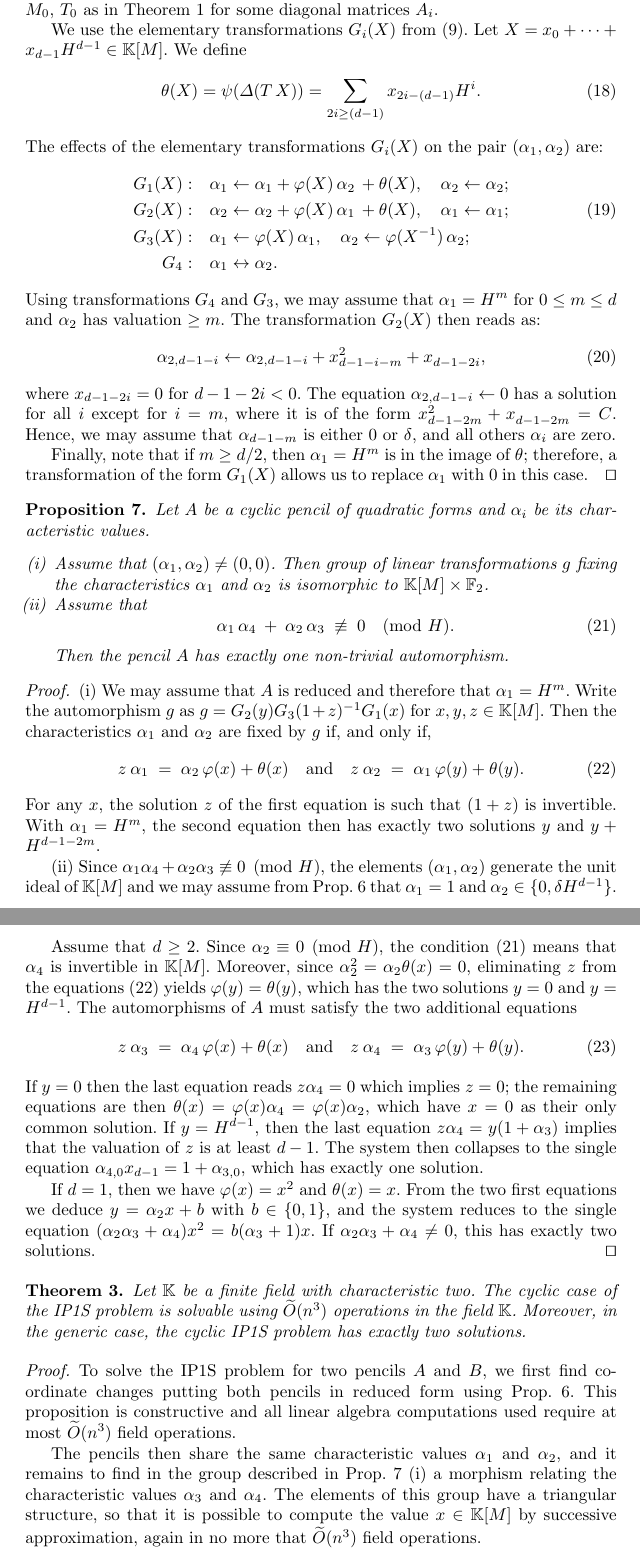
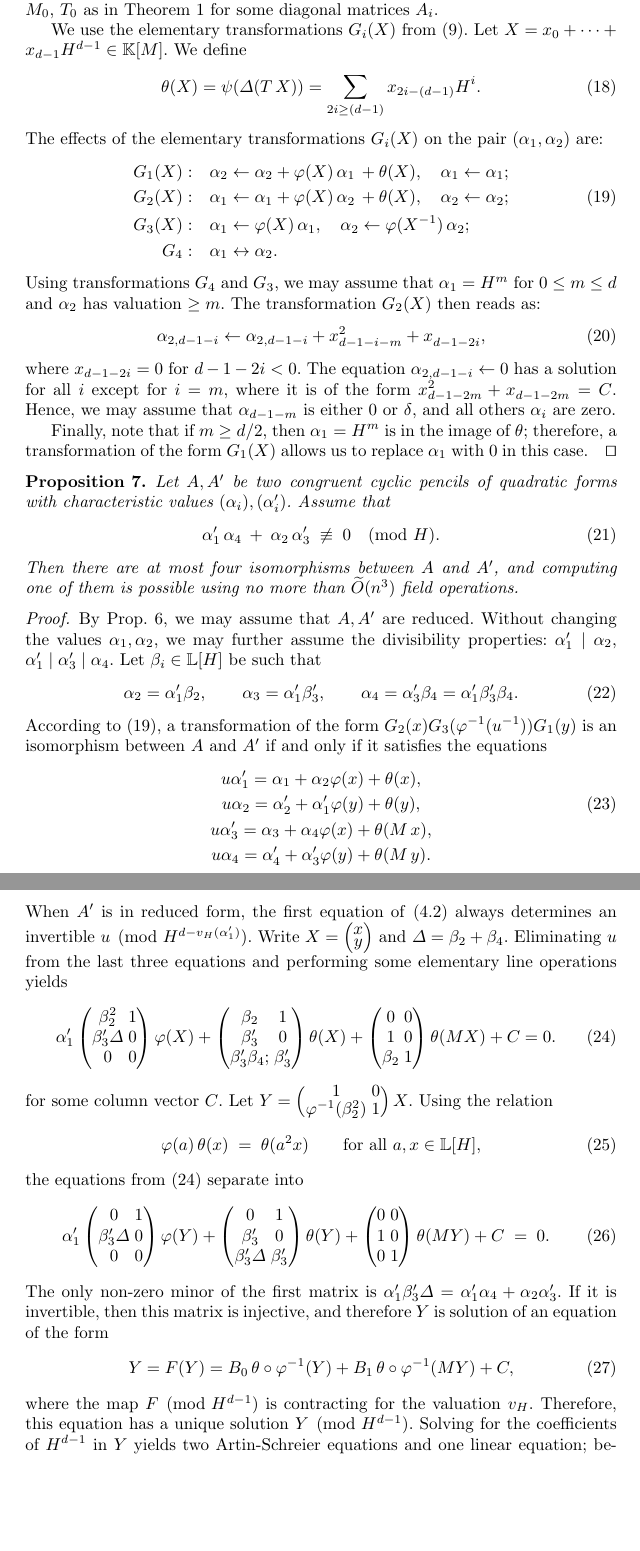
Before and after one commit to plut/ip1s, a LaTeX paper (IP1S.tex): two parts of pages 14 and 15 of 17, joined at a grey line, cut so that both start at the same text, the shorter picture padded with empty space. Compiled offline with pdfLaTeX; the source files are stored in an older character set and shown here as Unicode; a LaTeX package or settings file that is missing is left out.

Commit message:
déterminant (version longue)

```diff
--- a/IP1S.tex
+++ b/IP1S.tex
@@ -101,7 +101,11 @@
 % Macros Jérôme ---
 \def\L{\mathbb{L}}
 \let\s\scriptstyle
-\def\smat#1#2#3#4{\def\arraystretch{.6} \mat{\s#1&\s#2\\\s#3&\s#4}}
+\def\mat#1{\begin{pmatrix}#1\end{pmatrix}}
+\def\XXX#1{\noindent \framebox[\hsize]{\textbf{XXX}\hss #1}}
+\def\Otilde#1{\widetilde O(#1)}
+\def\chev#1{\left<#1\right>}
+\def\smat{\def\arraystretch{.6}\mat}
 \def\acco#1{\left\{#1\right\}}
 \def\labelenumi{(\roman{enumi})}
 \def\mkenumi#1{\begingroup\setcounter{enumi}{#1}\labelenumi\endgroup}
@@ -122,10 +126,6 @@
 
 \DeclareMathOperator\End{End}
 \DeclareMathOperator\diag{diag}
-\def\Otilde#1{\widetilde O(#1)}
-\def\chev#1{\left<#1\right>}
-\def\mat#1{\begin{pmatrix}#1\end{pmatrix}}
-\def\XXX#1{\noindent \framebox[\hsize]{\textbf{XXX}\hss #1}}
 
 
 
@@ -949,15 +949,14 @@ from~\eqref{eq:orthogonal-gen}. Let~$X = x_0 + \dots + x_{d-1} H^{d-1}
 \end{equation}
 The effects of the elementary transformations~$G_i(X)$ on the
 pair~$(\alpha_1, \alpha_2)$ are:
-\begin{align*}
-%\label{eq:Gi-alpha}
-G_1(X):&\quad\alpha_{1} \leftarrow \alpha_1 + \varphi(X)\, \alpha_2\,  +
-\theta (X), \quad \alpha_2 \leftarrow \alpha_2;\\
+\begin{align*}\label{eq:Gi-alpha}
+G_1(X):&\quad\alpha_{2} \leftarrow \alpha_2 + \varphi(X)\, \alpha_1\,  +
+\theta (X), \quad \alpha_1 \leftarrow \alpha_1;\\
 % &\quad  \alpha_3 \leftarrow \alpha_3 + \varphi(X)\, \alpha_4\,  + \psi(\Delta(TX)),\\
 % & \quad\alpha_2 \leftarrow \alpha_2, \quad\alpha_4 \leftarrow \alpha_4;\\
 \numberthis
-G_2(X):&\quad\alpha_{2} \leftarrow \alpha_2 + \varphi(X)\, \alpha_1\,  +
-\theta (X), \quad \alpha_1 \leftarrow \alpha_1;\\
+G_2(X):&\quad\alpha_{1} \leftarrow \alpha_1 + \varphi(X)\, \alpha_2\,  +
+\theta (X), \quad \alpha_2 \leftarrow \alpha_2;\\
 % &\quad  \alpha_4 \leftarrow \alpha_4 + \varphi(X)\, \alpha_3\,  + \psi(\Delta(TX)),\\
 % & \quad\alpha_1 \leftarrow \alpha_1, \quad\alpha_3 \leftarrow \alpha_3;\\
 G_3(X):&\quad\alpha_{1} \leftarrow \varphi(X)\, \alpha_1, \quad
@@ -986,99 +985,179 @@ to replace~$\alpha_1$ with~$0$ in this case.\qed
 
 \medbreak
 
-\begin{proposition}\label{prop:aut-can}
-Let~$A$ be a cyclic pencil of quadratic forms and~$\alpha_i$ be its
-characteristic values.
-\begin{enumerate}
-\item Assume that~$(\alpha_1, \alpha_2) \neq (0, 0)$. Then group of
-linear transformations~$g$ fixing the characteristics~$\alpha_1$
-and~$\alpha_2$ is isomorphic to~$\K[M] \times \F_2$.
-\item Assume that
-\setlength\abovedisplayskip{0ex}
-\setlength\belowdisplayskip{.5ex}
-\begin{equation}\label{eq:ideal}
-\alpha_1\, \alpha_4 \:+\: \alpha_2\, \alpha_3 \;\not \equiv\; 0 \pmod{H}.
+
+\begin{proposition}\label{prop:det-solutions}
+Let~$A, A'$ be two congruent cyclic pencils of quadratic forms with
+characteristic values~$(\alpha_i), (\alpha'_i)$. Assume that
+\begin{equation}\label{eq:determinant}
+\alpha'_1\, \alpha_4 \:+\: \alpha_2\, \alpha'_3 \;\not \equiv\; 0 \pmod{H}.
 \end{equation}
-Then the pencil~$A$ has exactly one
-non-trivial automorphism.
-\end{enumerate}
+Then there are at most four isomorphisms between~$A$ and~$A'$, and
+computing one of them is possible using no more than~$\Otilde{n^3}$ field
+operations.
 \end{proposition}
 
 \begin{proof}
-\mkenumi{1}
-We may assume that $A$~is reduced and therefore that~$\alpha_1 = H^m$.
-Write the automorphism~$g$ as~$g = G_2(y) G_3(1+z)^{-1} G_1(x)$ for~$x, y,
-z \in \K[M]$. Then the characteristics~$\alpha_1$ and~$\alpha_2$ are
-fixed by~$g$ if, and only if,
-\begin{equation}\label{eq:aut-generic}
-z\: \alpha_1 \;=\; \alpha_2\, \varphi(x) + \theta(x)
-\quad\text{and}\quad
-z\: \alpha_2 \;=\; \alpha_1\, \varphi(y) + \theta(y).
+By Prop.~\ref{prop:quad-can}, we may assume that~$A, A'$~are reduced.
+Without changing the values~$\alpha_1, \alpha_2$, we may further assume
+the divisibility properties: $\alpha'_1 \mid \alpha_2$, $\alpha'_1 \mid
+\alpha'_3 \mid \alpha_4$. Let~$\beta_i \in \L[H]$ be such that
+\begin{equation}\label{eq:beta}
+\alpha_2 = \alpha'_1 \beta_2, \qquad
+\alpha_3 = \alpha'_1 \beta'_3, \qquad
+\alpha_4 = \alpha'_3 \beta_4 = \alpha'_1 \beta'_3 \beta_4.
 \end{equation}
-For any~$x$, the solution~$z$ of the first equation is such
-that~$(1+z)$~is invertible. With~$\alpha_1 = H^m$, the second equation
-then has exactly two solutions~$y$ and~$y + H^{d-1-2m}$.
-
-\mkenumi{2}
-Since~$\alpha_1 \alpha_4 + \alpha_2 \alpha_3 \not \equiv 0 \pmod{H}$, the
-elements~$(\alpha_1, \alpha_2)$ generate the unit ideal of~$\K[M]$ and we
-may assume from Prop.~\ref{prop:quad-can} that~$\alpha_1 = 1$
-and~$\alpha_2 \in \{ 0, \delta H^{d-1} \}$.
-
-Assume that~$d \geq 2$. Since~$\alpha_2 \equiv 0 \pmod{H}$, the
-condition~\eqref{eq:ideal} means that $\alpha_4$~is invertible
-in~$\K[M]$. Moreover, since $\alpha_2^2 = \alpha_2 \theta(x) = 0$,
-eliminating~$z$ from the equations~\eqref{eq:aut-generic} yields~$\varphi(y)
-= \theta(y)$, which has the two solutions~$y = 0$ and~$y = H^{d-1}$. The
-automorphisms of~$A$ must satisfy the two additional equations
-\begin{equation}\label{eq:aut-generic2}
-z\: \alpha_3 \;=\; \alpha_4\, \varphi(x) + \theta(x)
-\quad\text{and}\quad
-z\: \alpha_4 \;=\; \alpha_3\, \varphi(y) + \theta(y).
+According to~\eqref{eq:Gi-alpha}, a transformation of the form~$G_2(x)
+G_3(\varphi^{-1}(u^{-1})) G_1(y)$ is an isomorphism between~$A$ and~$A'$
+if and only if it satisfies the equations
+\begin{gather*}\label{eq:matrix1}
+u \alpha'_1 = \alpha_1 + \alpha_2 \varphi(x) + \theta(x),\\
+\numberthis
+u \alpha_2 = \alpha'_2 + \alpha'_1 \varphi(y) + \theta(y),\\
+u \alpha'_3 = \alpha_3 + \alpha_4 \varphi(x) + \theta(M\,x),\\
+u \alpha_4 = \alpha'_4 + \alpha'_3 \varphi(y) + \theta(M\,y).\\
+\end{gather*}
+% \begin{equation}\label{eq:matrix1} \mat{ \alpha_2 &  0 & 1 & 0 &
+% \alpha'_1 & \alpha_1 \\
+% 0 & \alpha'_1 & 0 & 1 & \alpha_2 & \alpha'_2 \\ \alpha_4 &  0 & 1 & 0 &
+% \alpha'_3 & \alpha_3 \\
+% 0 & \alpha'_3 & 0 & 1 & \alpha_4 & \alpha'_4} \mat{ \varphi(x) \\
+% \varphi(y) \\ \theta(x) \\ \theta(y) \\u \\ 1 } = 0. \end{equation}
+When $A'$~is in reduced form, the first equation of~\eqref{eq:matrix1}
+always determines an invertible~$u \pmod{H^{d-v_H (\alpha'_1)}}$.
+Write~$X = \smat{x \\ y}$ and $\Delta = \beta_2 + \beta_4$.
+Eliminating~$u$ from the last three equations and performing some
+elementary line operations yields
+\begin{equation}\label{eq:matrix2}
+\alpha'_1 \mat{\beta_2^2 & 1 \\ \beta'_3 \Delta & 0 \\ 0 & 0}
+  \varphi (X)
++ \mat{\beta_2 & 1 \\ \beta'_3 & 0 \\ \beta'_3 \beta_4; & \beta'_3}
+  \theta (X)
++ \mat{0 & 0 \\ 1 & 0 \\ \beta_2 & 1} \theta (MX) + C = 0.
 \end{equation}
-If~$y = 0$ then the last equation reads~$z \alpha_4 = 0$ which implies~$z
-= 0$; the remaining equations are then~$\theta(x) = \varphi(x) \alpha_4 =
-\varphi(x) \alpha_2$, which have~$x = 0$ as their only common solution.
-If~$y = H^{d-1}$, then the last equation~$z \alpha_4 = y ( 1 + \alpha_3)$
-implies that the valuation of~$z$ is at least~$d-1$. The system then
-collapses to the single equation~$\alpha_{4,0} x_{d-1} = 1 +
-\alpha_{3,0}$, which has exactly one solution.
-
-If~$d = 1$, then we have~$\varphi(x) = x^2$ and~$\theta(x) = x$. From the
-two first equations we deduce~$y = \alpha_2 x + b$ with~$b \in \{ 0,1
-\}$, and the system reduces to the single equation~$(\alpha_2 \alpha_3 +
-\alpha_4) x^2 = b(\alpha_3 +
-1) x$. If~$\alpha_2 \alpha_3 + \alpha_4 \neq 0$, this has exactly two
-solutions.\qed
+for some column vector~$C$. Let~$Y = \smat{1 & 0 \\ \varphi^{-1}
+(\beta_2^2) & 1} X$. Using the relation
+\begin{equation}\label{eq:phi-theta}
+\varphi(a) \, \theta(x) \;=\; \theta (a^2 x)
+\qquad \text{for all~$a, x \in \L[H]$},
+\end{equation}
+the equations from \eqref{eq:matrix2}~separate into
+\begin{equation}\label{eq:matrix3}
+\alpha'_1 \mat{0 & 1 \\ \beta'_3 \Delta & 0 \\ 0 & 0} \varphi(Y)
++ \mat{0 & 1 \\ \beta'_3 & 0\\ \beta'_3 \Delta & \beta'_3} \theta(Y)
++ \mat{0 & 0 \\ 1 & 0 \\ 0 & 1} \theta(MY)
++ C \;=\; 0.
+\end{equation}
+The only non-zero minor of the first matrix is~$\alpha'_1 \beta'_3 \Delta
+= \alpha'_1 \alpha_4 + \alpha_2 \alpha'_3$. If it is invertible, then
+this matrix is injective, and therefore~$Y$ is solution of an equation of
+the form
+\begin{equation}\label{eq:contracting}
+Y = F(Y) =
+B_0\,  \theta \circ \varphi^{-1} (Y) +
+B_1\,  \theta \circ \varphi^{-1} (MY) +
+C,
+\end{equation}
+where the map $F \pmod{H^{d-1}}$ is contracting for the valuation~$v_H$.
+Therefore, this equation has a unique solution~$Y \pmod{H^{d-1}}$.
+Solving for the coefficients of~$H^{d-1}$ in~$Y$ yields two
+Artin-Schreier equations and one linear equation; between them, these
+equations have at most four solutions.
 \end{proof}
 
-\begin{theorem}\label{thm:IP1S-2}
-Let~$\K$ be a finite field with characteristic two. The cyclic case of
-the IP1S problem is solvable using~$\Otilde{n^3}$ operations in the
-field~$\K$. Moreover, in the generic case, the cyclic IP1S problem has
-exactly two solutions.
-\end{theorem}
-
-\begin{proof}
-To solve the IP1S problem for two pencils~$A$ and~$B$, we first find
-coordinate changes putting both pencils in reduced form using
-Prop.~\ref{prop:quad-can}. This proposition is constructive and all
-linear algebra computations used require at most~$\Otilde{n^3}$ field
-operations.
-
-The pencils then share the same characteristic values~$\alpha_1$
-and~$\alpha_2$, and it remains to find in the group described in
-Prop.~\ref{prop:aut-can}~\mkenumi{1} a morphism relating the
-characteristic values~$\alpha_3$ and~$\alpha_4$. The elements of this
-group have a triangular structure, so that it is possible to compute the
-value~$x \in \K[M]$ by successive approximation, again in no more
-that~$\Otilde{n^3}$ field operations.
-
-Solutions of the IP1S problem correspond bijectively to automorphisms of
-the pencil. Prop.~\ref{prop:aut-can}~\mkenumi{1} proves that there are
-exactly two such automorphisms, under a condition which is generic in an
-algebraic sense.\qed
-\end{proof}
+% \begin{proposition}\label{prop:aut-can}
+% Let~$A$ be a cyclic pencil of quadratic forms and~$\alpha_i$ be its
+% characteristic values.
+% \begin{enumerate}
+% \item Assume that~$(\alpha_1, \alpha_2) \neq (0, 0)$. Then group of
+% linear transformations~$g$ fixing the characteristics~$\alpha_1$
+% and~$\alpha_2$ is isomorphic to~$\K[M] \times \F_2$.
+% \item Assume that
+% \setlength\abovedisplayskip{0ex}
+% \setlength\belowdisplayskip{.5ex}
+% \begin{equation}\label{eq:ideal}
+% \alpha_1\, \alpha_4 \:+\: \alpha_2\, \alpha_3 \;\not \equiv\; 0 \pmod{H}.
+% \end{equation}
+% Then the pencil~$A$ has exactly one
+% non-trivial automorphism.
+% \end{enumerate}
+% \end{proposition}
+%
+% \begin{proof}
+% \mkenumi{1}
+% We may assume that $A$~is reduced and therefore that~$\alpha_1 = H^m$.
+% Write the automorphism~$g$ as~$g = G_2(y) G_3(1+z)^{-1} G_1(x)$ for~$x, y,
+% z \in \K[M]$. Then the characteristics~$\alpha_1$ and~$\alpha_2$ are
+% fixed by~$g$ if, and only if,
+% \begin{equation}\label{eq:aut-generic}
+% z\: \alpha_1 \;=\; \alpha_2\, \varphi(x) + \theta(x)
+% \quad\text{and}\quad
+% z\: \alpha_2 \;=\; \alpha_1\, \varphi(y) + \theta(y).
+% \end{equation}
+% For any~$x$, the solution~$z$ of the first equation is such
+% that~$(1+z)$~is invertible. With~$\alpha_1 = H^m$, the second equation
+% then has exactly two solutions~$y$ and~$y + H^{d-1-2m}$.
+%
+% \mkenumi{2}
+% Since~$\alpha_1 \alpha_4 + \alpha_2 \alpha_3 \not \equiv 0 \pmod{H}$, the
+% elements~$(\alpha_1, \alpha_2)$ generate the unit ideal of~$\K[M]$ and we
+% may assume from Prop.~\ref{prop:quad-can} that~$\alpha_1 = 1$
+% and~$\alpha_2 \in \{ 0, \delta H^{d-1} \}$.
+%
+% Assume that~$d \geq 2$. Since~$\alpha_2 \equiv 0 \pmod{H}$, the
+% condition~\eqref{eq:ideal} means that $\alpha_4$~is invertible
+% in~$\K[M]$. Moreover, since $\alpha_2^2 = \alpha_2 \theta(x) = 0$,
+% eliminating~$z$ from the equations~\eqref{eq:aut-generic} yields~$\varphi(y)
+% = \theta(y)$, which has the two solutions~$y = 0$ and~$y = H^{d-1}$. The
+% automorphisms of~$A$ must satisfy the two additional equations
+% \begin{equation}\label{eq:aut-generic2}
+% z\: \alpha_3 \;=\; \alpha_4\, \varphi(x) + \theta(x)
+% \quad\text{and}\quad
+% z\: \alpha_4 \;=\; \alpha_3\, \varphi(y) + \theta(y).
+% \end{equation}
+% If~$y = 0$ then the last equation reads~$z \alpha_4 = 0$ which implies~$z
+% = 0$; the remaining equations are then~$\theta(x) = \varphi(x) \alpha_4 =
+% \varphi(x) \alpha_2$, which have~$x = 0$ as their only common solution.
+% If~$y = H^{d-1}$, then the last equation~$z \alpha_4 = y ( 1 + \alpha_3)$
+% implies that the valuation of~$z$ is at least~$d-1$. The system then
+% collapses to the single equation~$\alpha_{4,0} x_{d-1} = 1 +
+% \alpha_{3,0}$, which has exactly one solution.
+%
+% If~$d = 1$, then we have~$\varphi(x) = x^2$ and~$\theta(x) = x$. From the
+% two first equations we deduce~$y = \alpha_2 x + b$ with~$b \in \{ 0,1
+% \}$, and the system reduces to the single equation~$(\alpha_2 \alpha_3 +
+% \alpha_4) x^2 = b(\alpha_3 +
+% 1) x$. If~$\alpha_2 \alpha_3 + \alpha_4 \neq 0$, this has exactly two
+% solutions.\qed
+% \end{proof}
+%
+% \begin{theorem}\label{thm:IP1S-2}
+% Let~$\K$ be a finite field with characteristic two. The cyclic case of
+% the IP1S problem is solvable using~$\Otilde{n^3}$ operations in the
+% field~$\K$. Moreover, in the generic case, the cyclic IP1S problem has
+% exactly two solutions.
+% \end{theorem}
+%
+% \begin{proof}
+% To solve the IP1S problem for two pencils~$A$ and~$B$, we first find
+% coordinate changes putting both pencils in reduced form using
+% Prop.~\ref{prop:quad-can}. This proposition is constructive and all
+% linear algebra computations used require at most~$\Otilde{n^3}$ field
+% operations.
+%
+% The pencils then share the same characteristic values~$\alpha_1$
+% and~$\alpha_2$, and it remains to find in the group described in
+% Prop.~\ref{prop:aut-can}~\mkenumi{1} a morphism relating the
+% characteristic values~$\alpha_3$ and~$\alpha_4$. The elements of this
+% group have a triangular structure, so that it is possible to compute the
+% value~$x \in \K[M]$ by successive approximation, again in no more
+% that~$\Otilde{n^3}$ field operations.
+%
+% Solutions of the IP1S problem correspond bijectively to automorphisms of
+% the pencil. Prop.~\ref{prop:aut-can}~\mkenumi{1} proves that there are
+% exactly two such automorphisms, under a condition which is generic in an
+% algebraic sense.\qed
+% \end{proof}
 
 
 % From this result we deduce the following about pencils of quadratic
```
Also changed, not shown: IP1S.bib (+2 -2 lines), IP1S.tex (26 more changed lines).
